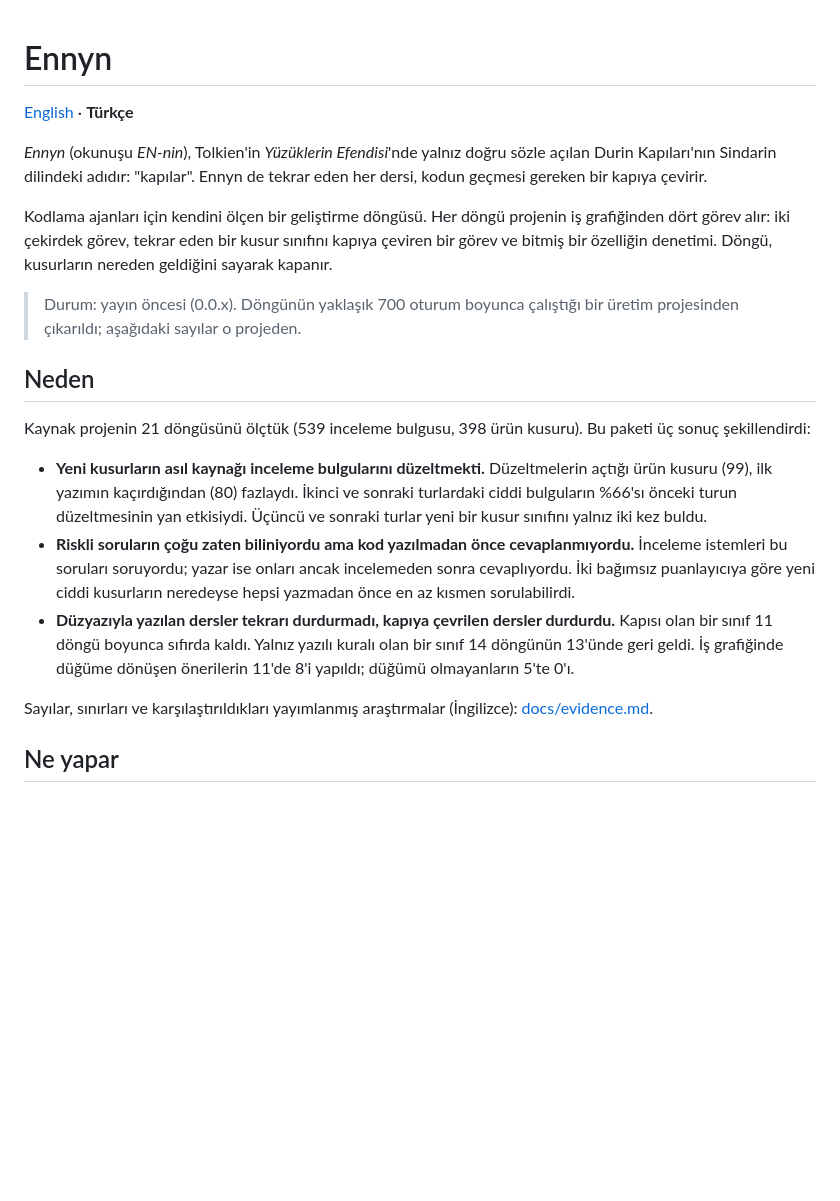
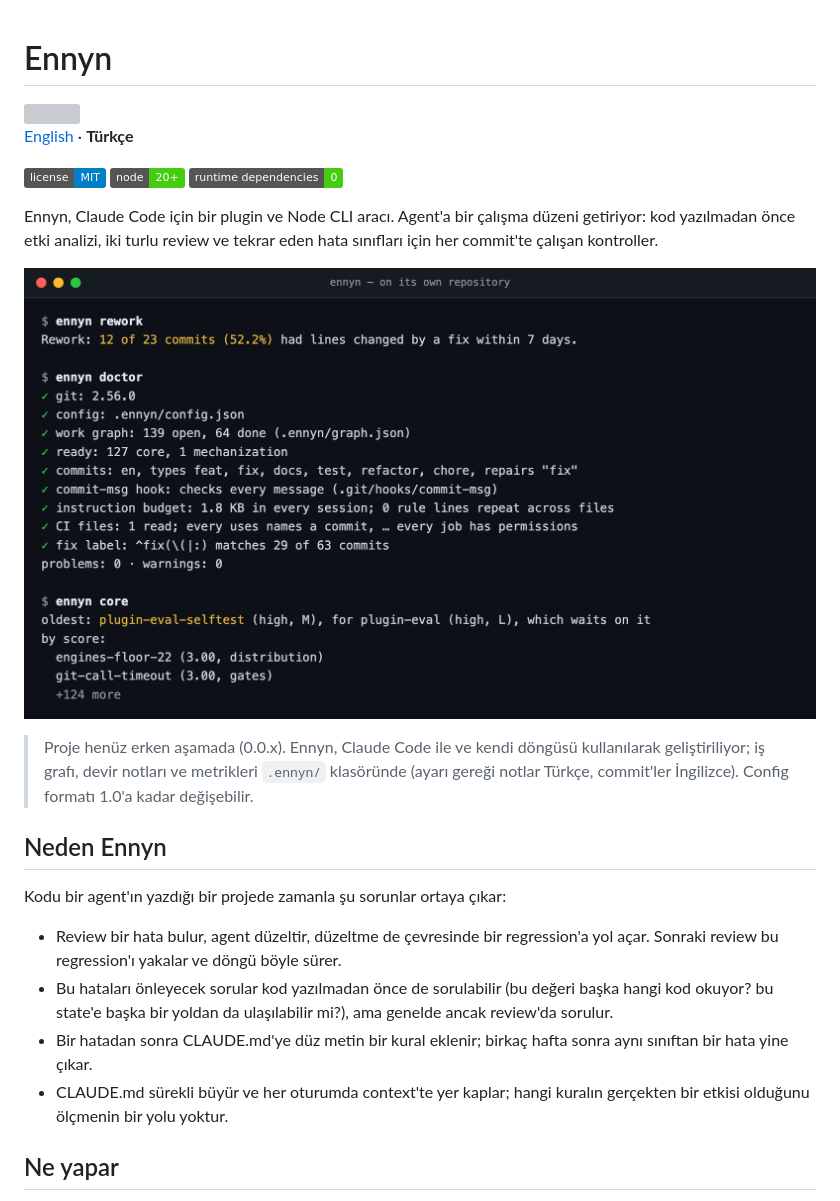
Before and after one commit to boranb/ennyn, a Markdown page: README.tr.md, the part around one of its changes. Drawn GitHub-style; pictures changed too: docs/assets/terminal.png (added); badges without logos; blank space fills up the shorter version; grey boxes are pictures that could not be loaded.

```diff
--- a/README.tr.md
+++ b/README.tr.md
@@ -2,21 +3,22 @@
 
 [English](README.md) · **Türkçe**
 
-*Ennyn* (okunuşu *EN-nin*), Tolkien'in *Yüzüklerin Efendisi*'nde yalnız doğru sözle açılan Durin Kapıları'nın Sindarin dilindeki adıdır: "kapılar". Ennyn de tekrar eden her dersi, kodun geçmesi gereken bir kapıya çevirir.
+[![Lisans: MIT](https://img.shields.io/badge/license-MIT-blue)](LICENSE) [![Node 20+](https://img.shields.io/badge/node-20%2B-brightgreen)](package.json) [![Runtime bağımlılığı: 0](https://img.shields.io/badge/runtime%20dependencies-0-brightgreen)](package.json)
 
-Kodlama ajanları için kendini ölçen bir geliştirme döngüsü. Her döngü projenin iş grafiğinden dört görev alır: iki çekirdek görev, tekrar eden bir kusur sınıfını kapıya çeviren bir görev ve bitmiş bir özelliğin denetimi. Döngü, kusurların nereden geldiğini sayarak kapanır.
+Ennyn, Claude Code için bir plugin ve Node CLI aracı. Agent'a bir çalışma düzeni getiriyor: kod yazılmadan önce etki analizi, iki turlu review ve tekrar eden hata sınıfları için her commit'te çalışan kontroller.
 
-> Durum: yayın öncesi (0.0.x). Döngünün yaklaşık 700 oturum boyunca çalıştığı bir üretim projesinden çıkarıldı; aşağıdaki sayılar o projeden.
+![Ennyn reposunda çalıştırılan ennyn rework, ennyn doctor ve ennyn core çıktısı](docs/assets/terminal.png)
 
-## Neden
+> Proje henüz erken aşamada (0.0.x). Ennyn, Claude Code ile ve kendi döngüsü kullanılarak geliştiriliyor; iş grafı, devir notları ve metrikleri `.ennyn/` klasöründe (ayarı gereği notlar Türkçe, commit'ler İngilizce). Config formatı 1.0'a kadar değişebilir.
 
-Kaynak projenin 21 döngüsünü ölçtük (539 inceleme bulgusu, 398 ürün kusuru). Bu paketi üç sonuç şekillendirdi:
+## Neden Ennyn
 
-- **Yeni kusurların asıl kaynağı inceleme bulgularını düzeltmekti.** Düzeltmelerin açtığı ürün kusuru (99), ilk yazımın kaçırdığından (80) fazlaydı. İkinci ve sonraki turlardaki ciddi bulguların %66'sı önceki turun düzeltmesinin yan etkisiydi. Üçüncü ve sonraki turlar yeni bir kusur sınıfını yalnız iki kez buldu.
-- **Riskli soruların çoğu zaten biliniyordu ama kod yazılmadan önce cevaplanmıyordu.** İnceleme istemleri bu soruları soruyordu; yazar ise onları ancak incelemeden sonra cevaplıyordu. İki bağımsız puanlayıcıya göre yeni ciddi kusurların neredeyse hepsi yazmadan önce en az kısmen sorulabilirdi.
-- **Düzyazıyla yazılan dersler tekrarı durdurmadı, kapıya çevrilen dersler durdurdu.** Kapısı olan bir sınıf 11 döngü boyunca sıfırda kaldı. Yalnız yazılı kuralı olan bir sınıf 14 döngünün 13'ünde geri geldi. İş grafiğinde düğüme dönüşen önerilerin 11'de 8'i yapıldı; düğümü olmayanların 5'te 0'ı.
+Kodu bir agent'ın yazdığı bir projede zamanla şu sorunlar ortaya çıkar:
 
-Sayılar, sınırları ve karşılaştırıldıkları yayımlanmış araştırmalar (İngilizce): [docs/evidence.md](docs/evidence.md).
+- Review bir hata bulur, agent düzeltir, düzeltme de çevresinde bir regression'a yol açar. Sonraki review bu regression'ı yakalar ve döngü böyle sürer.
+- Bu hataları önleyecek sorular kod yazılmadan önce de sorulabilir (bu değeri başka hangi kod okuyor? bu state'e başka bir yoldan da ulaşılabilir mi?), ama genelde ancak review'da sorulur.
+- Bir hatadan sonra CLAUDE.md'ye düz metin bir kural eklenir; birkaç hafta sonra aynı sınıftan bir hata yine çıkar.
+- CLAUDE.md sürekli büyür ve her oturumda context'te yer kaplar; hangi kuralın gerçekten bir etkisi olduğunu ölçmenin bir yolu yoktur.
 
 ## Ne yapar
 
```
Also changed, not shown: other parts of README.tr.md (+57 -25 lines), CHANGELOG.md (+1 -0 lines), README.md (+65 -32 lines), docs/assets/impact.png (added), 3 other files.
